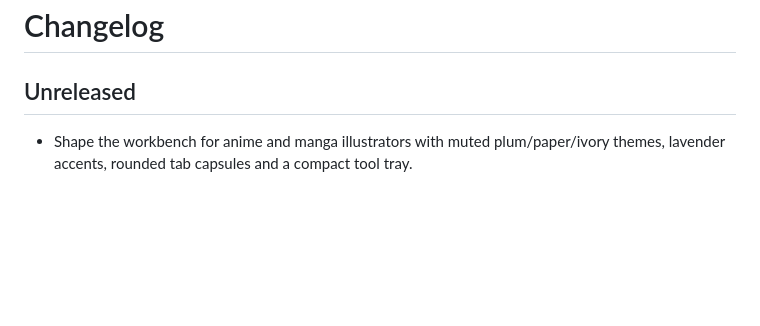
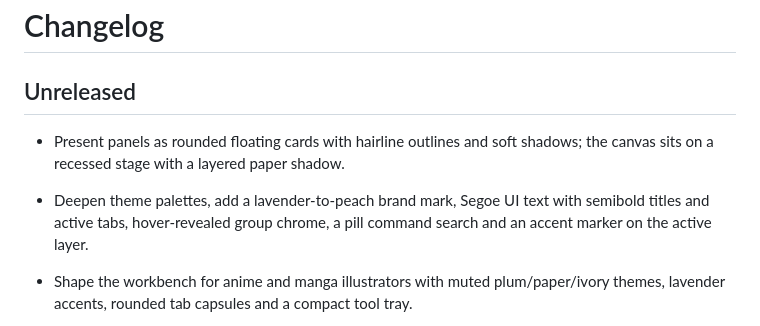
Before and after one commit to kiochan/MiCoPi, a Markdown page: CHANGELOG.md, the part around the change. Rendered like a GitHub page; blank space fills up the shorter version.

```diff
--- a/CHANGELOG.md
+++ b/CHANGELOG.md
@@ -1,6 +1,9 @@
 # Changelog
 
 ## Unreleased
+
+- Present panels as rounded floating cards with hairline outlines and soft shadows; the canvas sits on a recessed stage with a layered paper shadow.
+- Deepen theme palettes, add a lavender-to-peach brand mark, Segoe UI text with semibold titles and active tabs, hover-revealed group chrome, a pill command search and an accent marker on the active layer.
 
 - Shape the workbench for anime and manga illustrators with muted plum/paper/ivory themes, lavender accents, rounded tab capsules and a compact tool tray.
 - Give brush presets lightweight tapered vector previews and selection feedback; soften title-row command search and move history memory details into the status tooltip.
```
Also changed, not shown: docs/interface-design.md (+2 -0 lines), docs/screenshots/workbench-light.png, docs/screenshots/workbench-warm.png, docs/screenshots/workbench.png, 7 other files.
